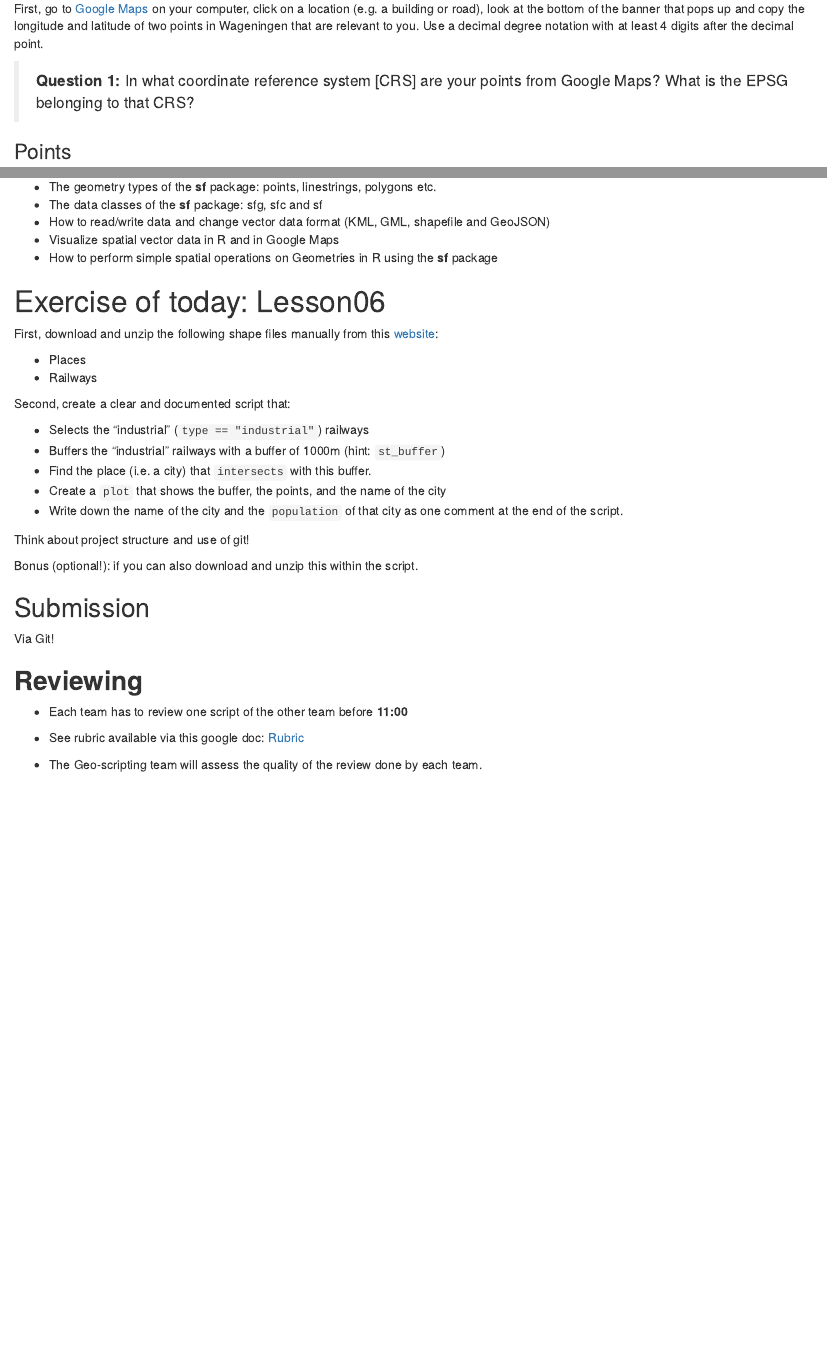
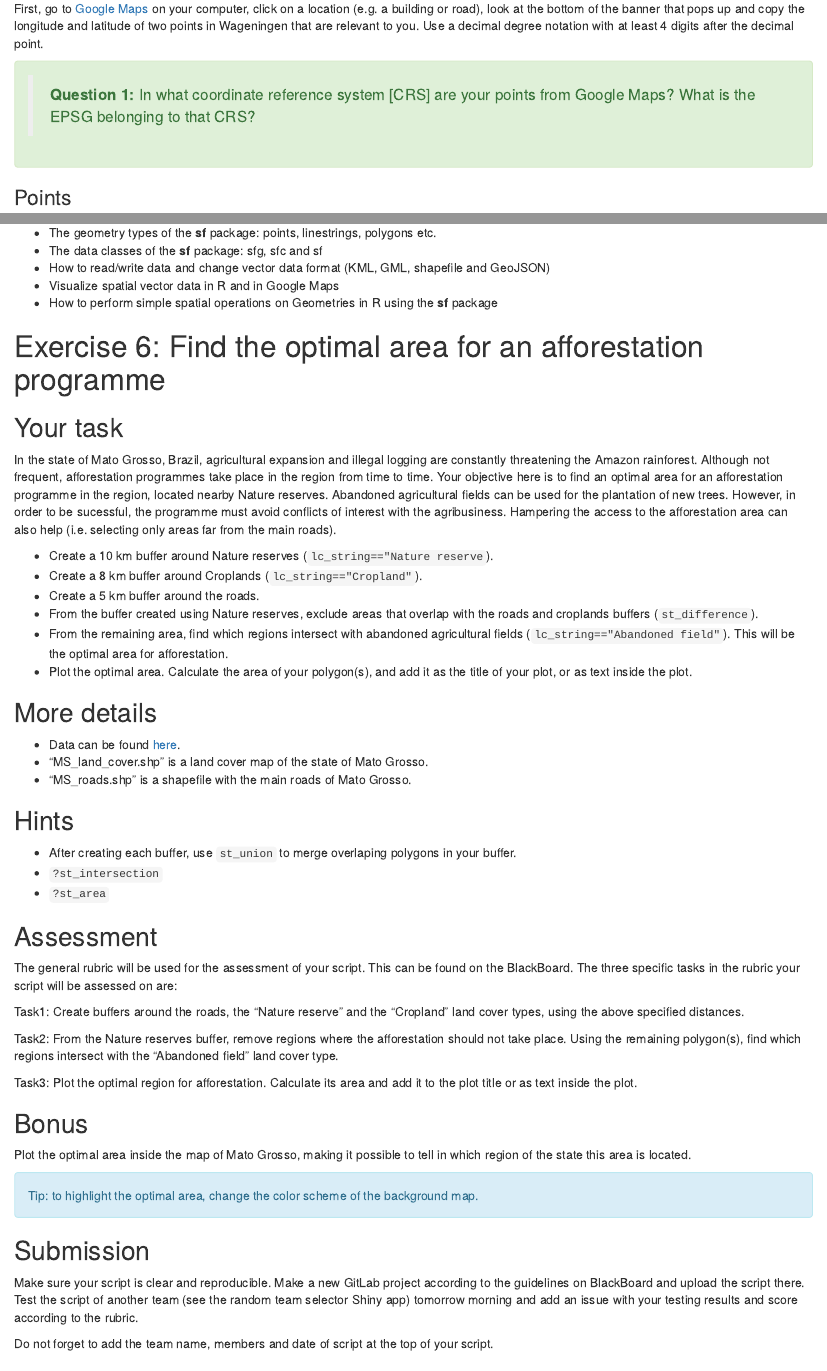
Before and after one commit to GeoScripting-WUR/IntroToVector, an R Markdown document (index.Rmd): the page in a window 1100 px wide, from 1820 px down, and a second part further down, joined at a grey line. Rendered offline with R 4.5, knitr and Pandoc, with nearby package versions; drawn as R Markdown's standard HTML page in place of the format the file asks for; some code elsewhere in the file could not run offline.

Commit message:
Add files via upload

````diff
--- a/index.Rmd
+++ b/index.Rmd
@@ -83,7 +83,9 @@ We will go through a few examples of creating geometries from scratch to familia
 
 First, go to [Google Maps](https://www.google.nl/maps/?hl=en) on your computer, click on a location (e.g. a building or road), look at the bottom of the banner that pops up and copy the longitude and latitude of two points in Wageningen that are relevant to you. Use a decimal degree notation with at least 4 digits after the decimal point.
 
+```{block, type="alert alert-success"}
 > **Question 1:** In what coordinate reference system [CRS] are your points from Google Maps? What is the EPSG belonging to that CRS?
+```
 
 ### Points
 The example below shows how you can create spatial point objects from these coordinates. Type `?function name` (e.g. `?st_point`) for finding help on the functions used.
@@ -510,37 +521,54 @@ We learned about:
 - Visualize spatial vector data in R and in Google Maps
 - How to perform simple spatial operations on Geometries in R using the **sf** package
 
-# Exercise  of today: Lesson06
+# Exercise  6: Find the optimal area for an afforestation programme
 
-First, download and unzip the following shape files manually from this [website](http://www.mapcruzin.com/free-netherlands-arcgis-maps-shapefiles.htm):
+## Your task
 
-  * Places
-  * Railways
+In the state of Mato Grosso, Brazil, agricultural expansion and illegal logging are constantly threatening the Amazon rainforest. Although not frequent, afforestation programmes take place in the region from time to time. Your objective here is to find an optimal area for an afforestation programme in the region, located nearby Nature reserves. Abandoned agricultural fields can be used for the plantation of new trees. However, in order to be sucessful, the programme must avoid conflicts of interest with the agribusiness. Hampering the access to the afforestation area can also help (i.e. selecting only areas far from the main roads).
 
-Second, create a clear and documented script that:
+  * Create a 10 km buffer around Nature reserves (`lc_string=="Nature reserve`).
+  * Create a 8 km buffer around Croplands (`lc_string=="Cropland"`).
+  * Create a 5 km buffer around the roads.
+  * From the buffer created using Nature reserves, exclude areas that overlap with the roads and croplands buffers (`st_difference`).
+  * From the remaining area, find which regions intersect with abandoned agricultural fields (`lc_string=="Abandoned field"`). This will be the optimal area for afforestation.
+  * Plot the optimal area. Calculate the area of your polygon(s), and add it as the title of your plot, or as text inside the plot.
 
-  * Selects the "industrial" (`type == "industrial"`) railways
-  * Buffers the "industrial" railways with a buffer of 1000m (hint: `st_buffer`)
-  * Find the place (i.e. a city) that `intersects` with this buffer.
-  * Create a `plot` that shows the buffer, the points, and the name of the city
-  * Write down the name of the city and the `population` of that city as one comment at the end of the script.
+## More details
 
-Think about project structure and use of git!
+  * Data can be found [here](https://www.dropbox.com/sh/4n2ifcpg0wy766e/AADYNljpqwZWngzucgsoSYt1a?dl=0).
+  * "MS_land_cover.shp" is a land cover map of the state of Mato Grosso.
+  * "MS_roads.shp" is a shapefile with the main roads of Mato Grosso.
 
-Bonus (optional!): if you can also download and unzip this within the script.
+## Hints
+
+  * After creating each buffer, use `st_union` to merge overlaping polygons in your buffer.
+  * `?st_intersection`
+  * `?st_area`
+
+## Assessment
+
+The general rubric will be used for the assessment of your script. This can be found on the BlackBoard. The three specific tasks in the rubric your script will be assessed on are:
+
+Task1: Create buffers around the roads, the "Nature reserve" and the "Cropland" land cover types, using the above specified distances.
+
+Task2: From the Nature reserves buffer, remove regions where the afforestation should not take place. Using the remaining polygon(s), find which regions intersect with the "Abandoned field" land cover type.
+
+Task3: Plot the optimal region for afforestation. Calculate its area and add it to the plot title or as text inside the plot.
+
+## Bonus
+
+Plot the optimal area inside the map of Mato Grosso, making it possible to tell in which region of the state this area is located.
+
+```{block, type="alert alert-info"}
+Tip: to highlight the optimal area, change the color scheme of the background map.
+```
 
 ## Submission
 
-Via Git!
+Make sure your script is clear and reproducible. Make a new GitLab project according to the guidelines on BlackBoard and upload the script there. Test the script of another team (see the random team selector Shiny app) tomorrow morning and add an issue with your testing results and score according to the rubric.
 
-
-## **Reviewing**
-
-- Each team has to review one script of the other team before **11:00**
-
-- See rubric available via this google doc: [Rubric ](https://docs.google.com/document/d/1ybw7Y1pA_yqW8Vy69saPjDhBanpQa5RyXAUxOZkBOTs/edit?usp=sharing)
-
-- The Geo-scripting team will assess the quality of the review done by each team.
+Do not forget to add the team name, members and date of script at the top of your script.
 
 ## More info
 
````
Also changed, not shown: index.html, index.Rmd (13 more changed lines).
